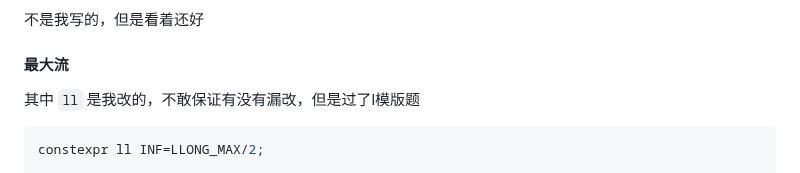
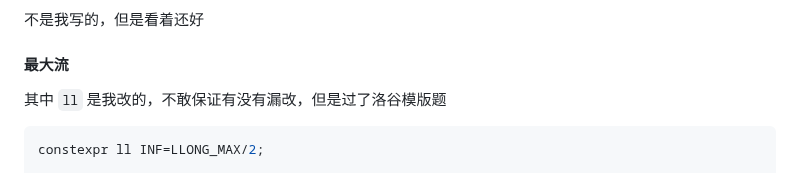
Before and after one commit to Panda-Ghost/template, a Markdown page: template.md, the part around the change. Rendered like a GitHub page.

Commit message:
vault backup: 2024-10-23 19:43:09

````diff
--- a/template.md
+++ b/template.md
@@ -203,7 +203,7 @@ int lca(int x, int y){
 
 #### 最大流
 
-其中 `ll` 是我改的，不敢保证有没有漏改，但是过了l模版题
+其中 `ll` 是我改的，不敢保证有没有漏改，但是过了洛谷模版题
 
 ```cpp
 constexpr ll INF=LLONG_MAX/2;
````
